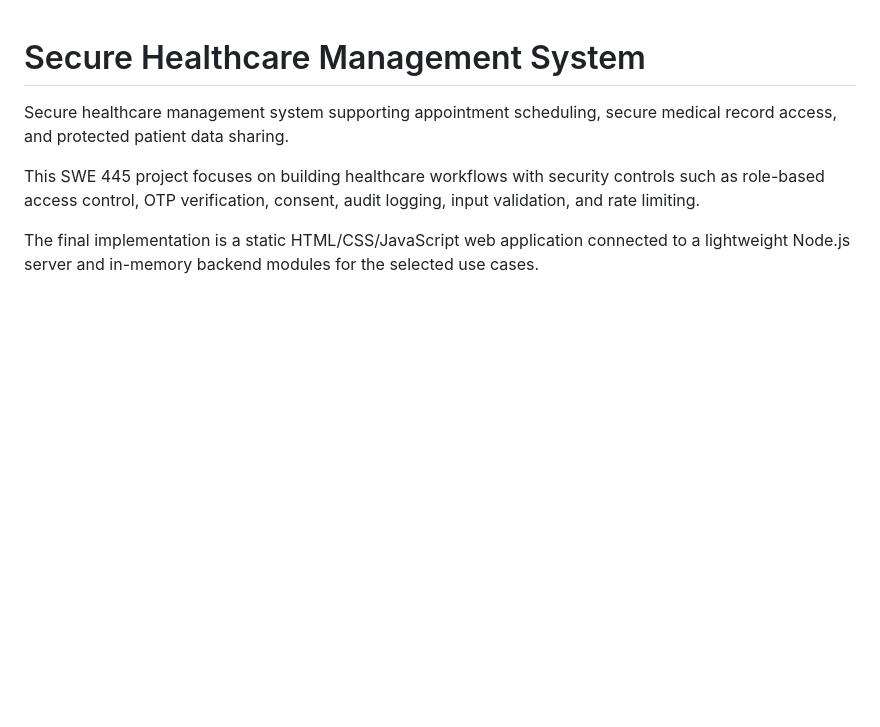
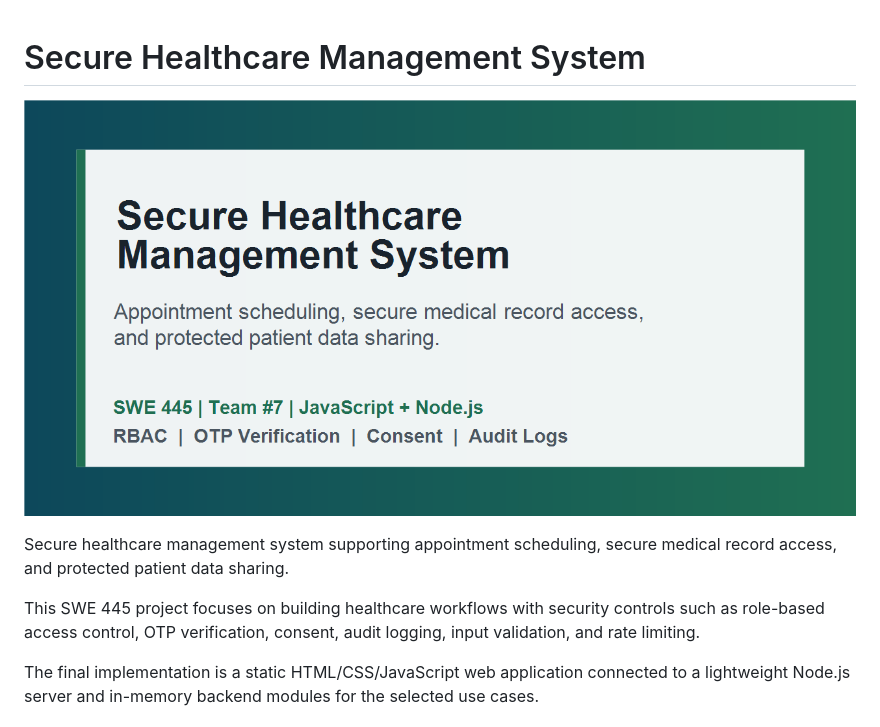
Before and after one commit to ShahadSulais/SWE445-Project, a Markdown page: README.md, the part around the change. Rendered like a GitHub page; pictures changed too: assets/social-preview.png (added); blank space fills up the shorter version.

Commit message:
Add README social preview image

```diff
--- a/README.md
+++ b/README.md
@@ -1,4 +1,6 @@
 # Secure Healthcare Management System
+
+![Secure Healthcare Management System preview](assets/social-preview.png)
 
 Secure healthcare management system supporting appointment scheduling, secure medical record access, and protected patient data sharing.
 
```
